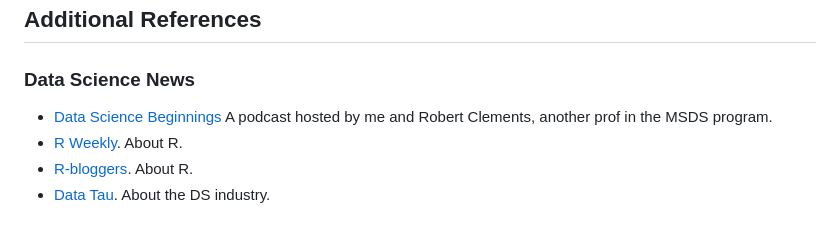
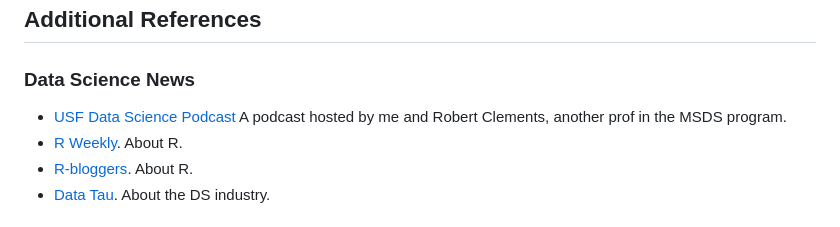
Before and after one commit to codycarroll/Intro-DS-S24, a Markdown page: README.md, the part around the change. GitHub-like rendering.

```diff
--- a/README.md
+++ b/README.md
@@ -143,7 +143,7 @@ Final Presentation Dates: May 2nd, 7th, 9th.
 
 
 ### Data Science News
-* [Data Science Beginnings](https://open.spotify.com/show/5SY1TPw3FubdSxCqrxUKZv?si=a1eb2a858e384db3) A podcast hosted by me and Robert Clements, another prof in the MSDS program.
+* [USF Data Science Podcast](https://open.spotify.com/show/5SY1TPw3FubdSxCqrxUKZv?si=a1eb2a858e384db3) A podcast hosted by me and Robert Clements, another prof in the MSDS program.
 * [R Weekly](https://rweekly.org/). About R.
 * [R-bloggers](https://www.r-bloggers.com/). About R.
 * [Data Tau](https://www.datatau.com/). About the DS industry.
```
